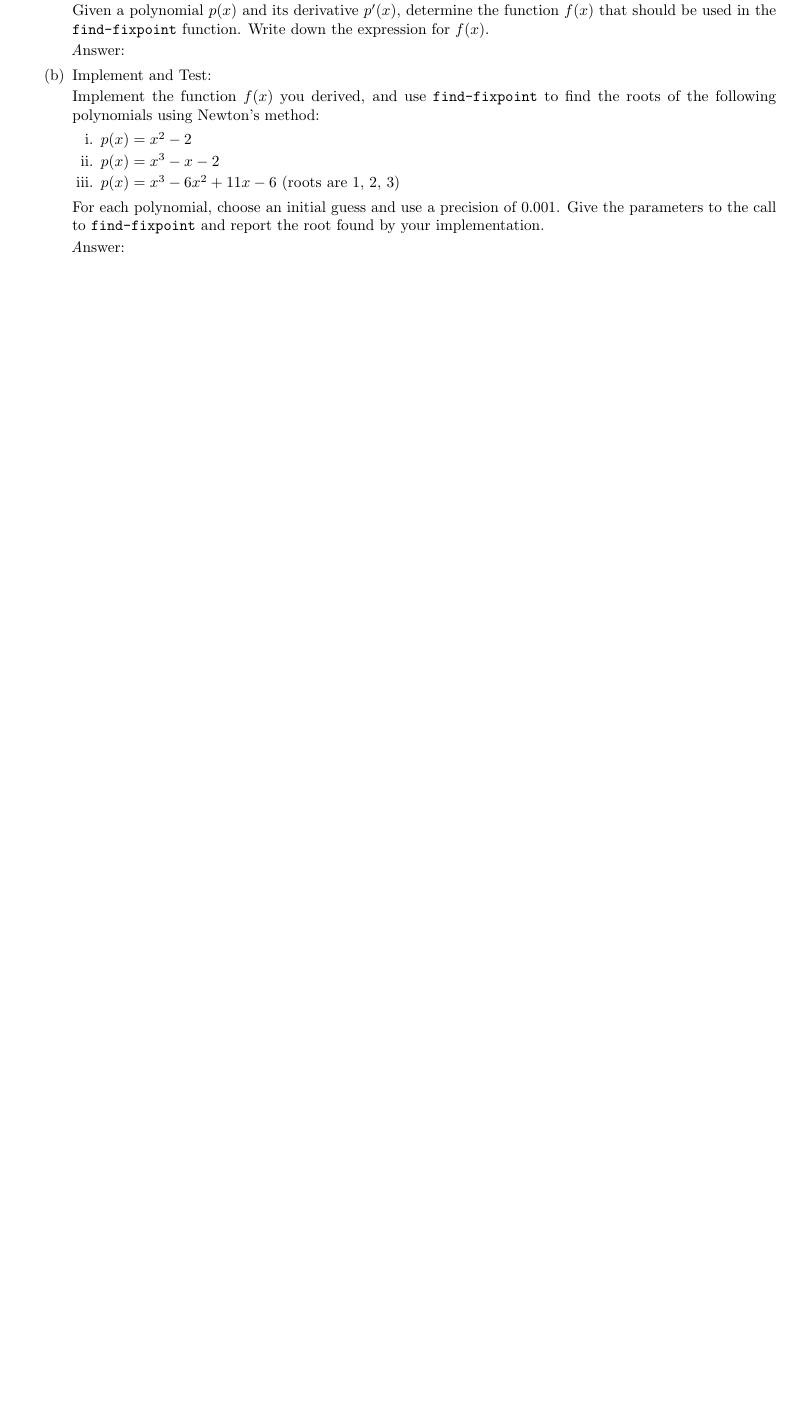
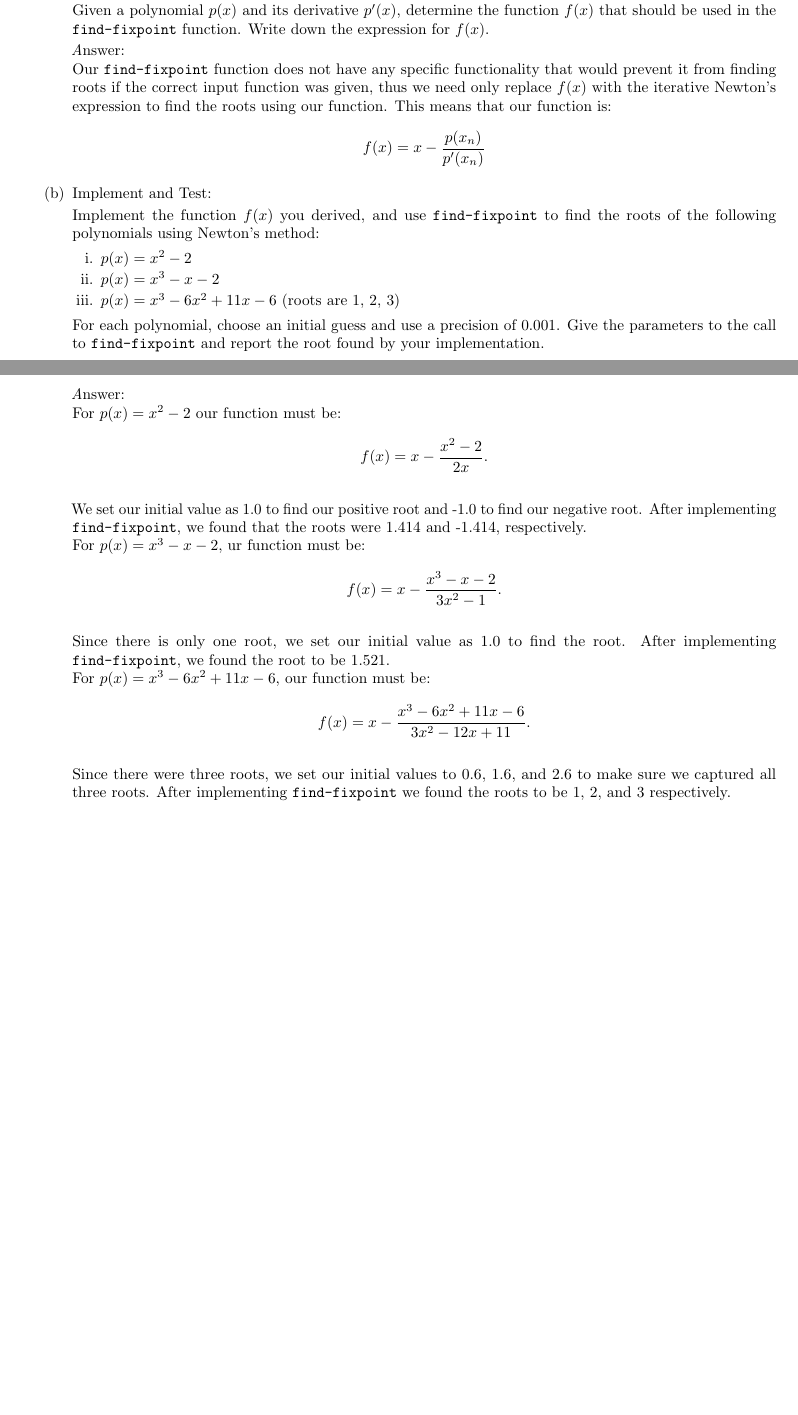
Before and after one commit to Tyan3001/f24-project-0, a LaTeX problem sheet (project-0-report.tex): part of page 2 of 2 before the commit and two parts of pages 2 and 3 of 3 after it, the two joined at a grey line, cut so that both start at the same text, the shorter picture padded with empty space. Compiled offline with pdfLaTeX.

Commit message:
Added find-fixpoint function and answer for question 7

```diff
--- a/project-0-report.tex
+++ b/project-0-report.tex
@@ -139,7 +139,11 @@
     Given a polynomial \( p(x) \) and its derivative \( p'(x) \), determine the function \( f(x) \) that should be used in the {\tt find-fixpoint} function. Write down the expression for \( f(x) \).
 
     \begin{emph}
-      Answer: % Derive and write \( f(x) \) here.
+      Answer:
+      \\ Our {\tt find-fixpoint} function does not have any specific functionality that would prevent it from finding roots if the correct input function was given, thus we need only replace \(f(x) \) with the iterative Newton's expression to find the roots using our function. This means that our function is:
+      \[
+    f(x) = x - \frac{p(x_n)}{p'(x_n)}
+    \]
     \end{emph}
 
     \item Implement and Test:
@@ -155,7 +159,19 @@
 
     \begin{emph}
       Answer: % Implement and test, then report the results here.
-    \end{emph}
+      \\For \( p(x) = x^2 - 2 \) our function must be: \[
+    f(x) = x - \frac{x^2-2}{2x}.
+    \]
+    \\ We set our initial value as 1.0 to find our positive root and -1.0 to find our negative root. After implementing {\tt find-fixpoint}, we found that the roots were 1.414 and -1.414, respectively.
+    \\For \( p(x) = x^3 - x - 2 \), ur function must be: \[
+    f(x) = x - \frac{x^3 - x - 2}{3x^2 - 1}.
+    \]
+  \\ Since there is only one root, we set our initial value as 1.0 to find the root. After implementing {\tt find-fixpoint}, we found the root to be 1.521.
+  \\For \( p(x) = x^3 - 6x^2 + 11x - 6 \), our function must be: \[
+    f(x) = x - \frac{x^3 - 6x^2 + 11x -6}{3x^2-12x+11}.
+    \]
+  \\ Since there were three roots, we set our initial values to 0.6, 1.6, and 2.6 to make sure we captured all three roots. After implementing {\tt find-fixpoint} we found the roots to be 1, 2, and 3 respectively.
+  \end{emph}
 
   \end{enumerate}
 
```
Also changed, not shown: project-0-report.pdf (added), project-0-report.tex (2 more changed lines), 7 other files.
